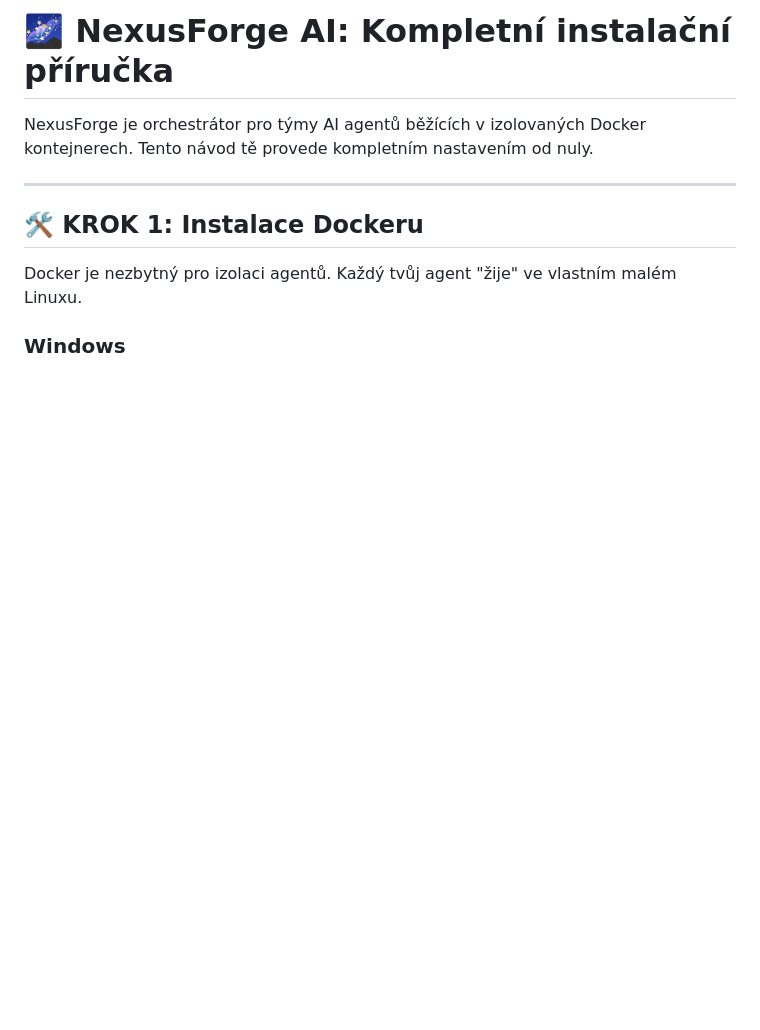
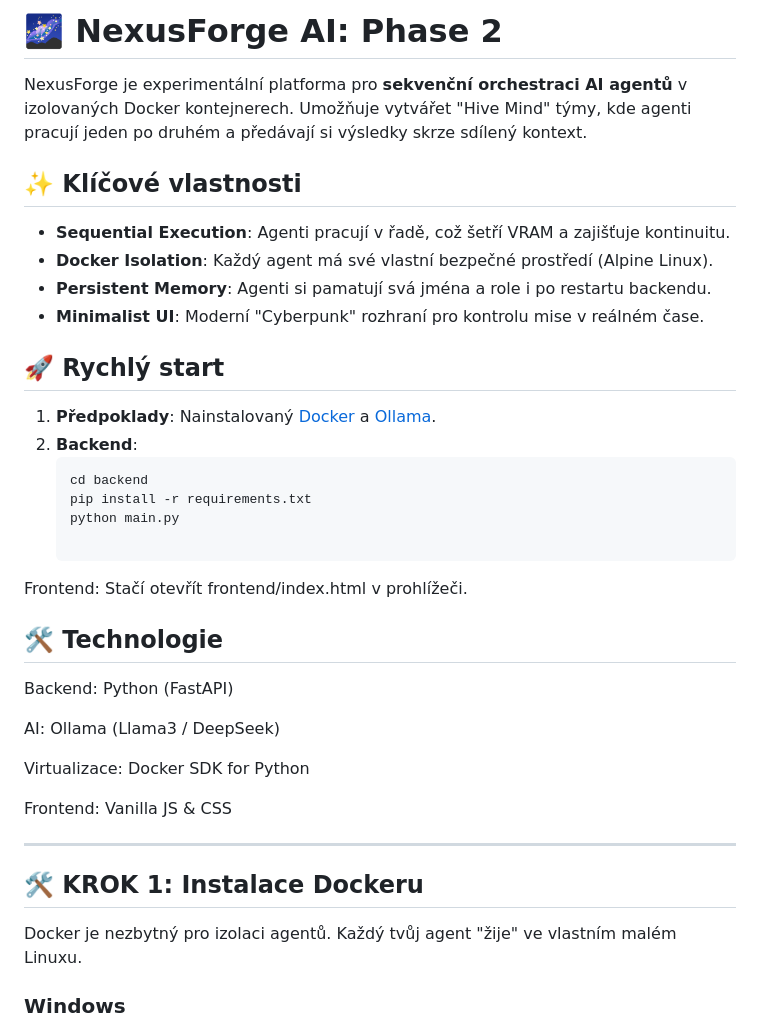
Before and after one commit to 20player11-s-Studios/Nexus-Forge-AI, a Markdown page: README.md, the part around the change. Drawn GitHub-style; blank space fills up the shorter version.

Commit message:
Update README for NexusForge AI Phase 2

````diff
--- a/README.md
+++ b/README.md
@@ -1,6 +1,32 @@
-# 🌌 NexusForge AI: Kompletní instalační příručka
+# 🌌 NexusForge AI: Phase 2
 
-NexusForge je orchestrátor pro týmy AI agentů běžících v izolovaných Docker kontejnerech. Tento návod tě provede kompletním nastavením od nuly.
+NexusForge je experimentální platforma pro **sekvenční orchestraci AI agentů** v izolovaných Docker kontejnerech. Umožňuje vytvářet "Hive Mind" týmy, kde agenti pracují jeden po druhém a předávají si výsledky skrze sdílený kontext.
+
+## ✨ Klíčové vlastnosti
+- **Sequential Execution**: Agenti pracují v řadě, což šetří VRAM a zajišťuje kontinuitu.
+- **Docker Isolation**: Každý agent má své vlastní bezpečné prostředí (Alpine Linux).
+- **Persistent Memory**: Agenti si pamatují svá jména a role i po restartu backendu.
+- **Minimalist UI**: Moderní "Cyberpunk" rozhraní pro kontrolu mise v reálném čase.
+
+## 🚀 Rychlý start
+1. **Předpoklady**: Nainstalovaný [Docker](https://www.docker.com/) a [Ollama](https://ollama.ai/).
+2. **Backend**:
+   ```bash
+   cd backend
+   pip install -r requirements.txt
+   python main.py
+
+Frontend: Stačí otevřít frontend/index.html v prohlížeči.
+
+## 🛠️ Technologie
+Backend: Python (FastAPI)
+
+AI: Ollama (Llama3 / DeepSeek)
+
+Virtualizace: Docker SDK for Python
+
+Frontend: Vanilla JS & CSS
+
 
 ---
 
````
